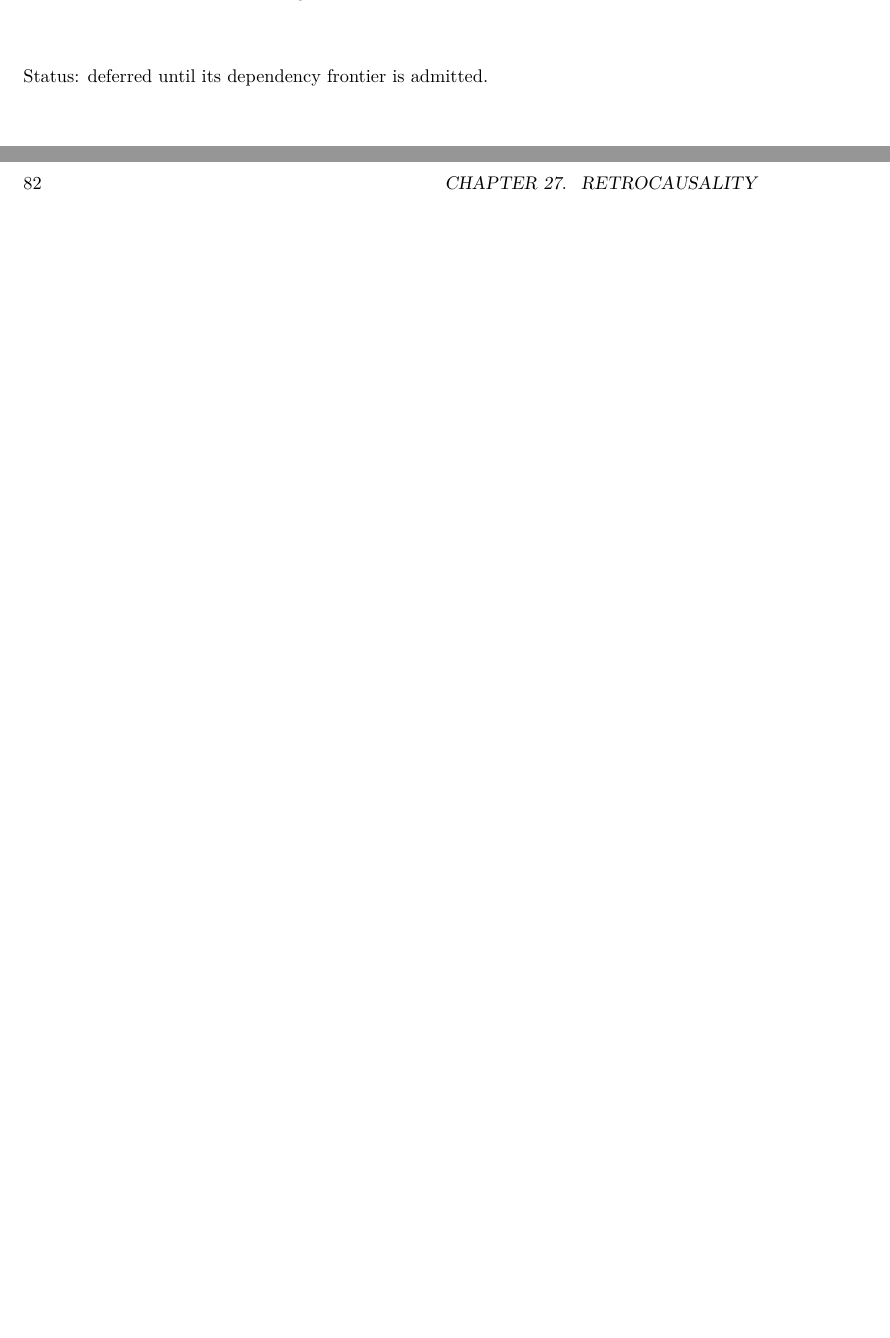
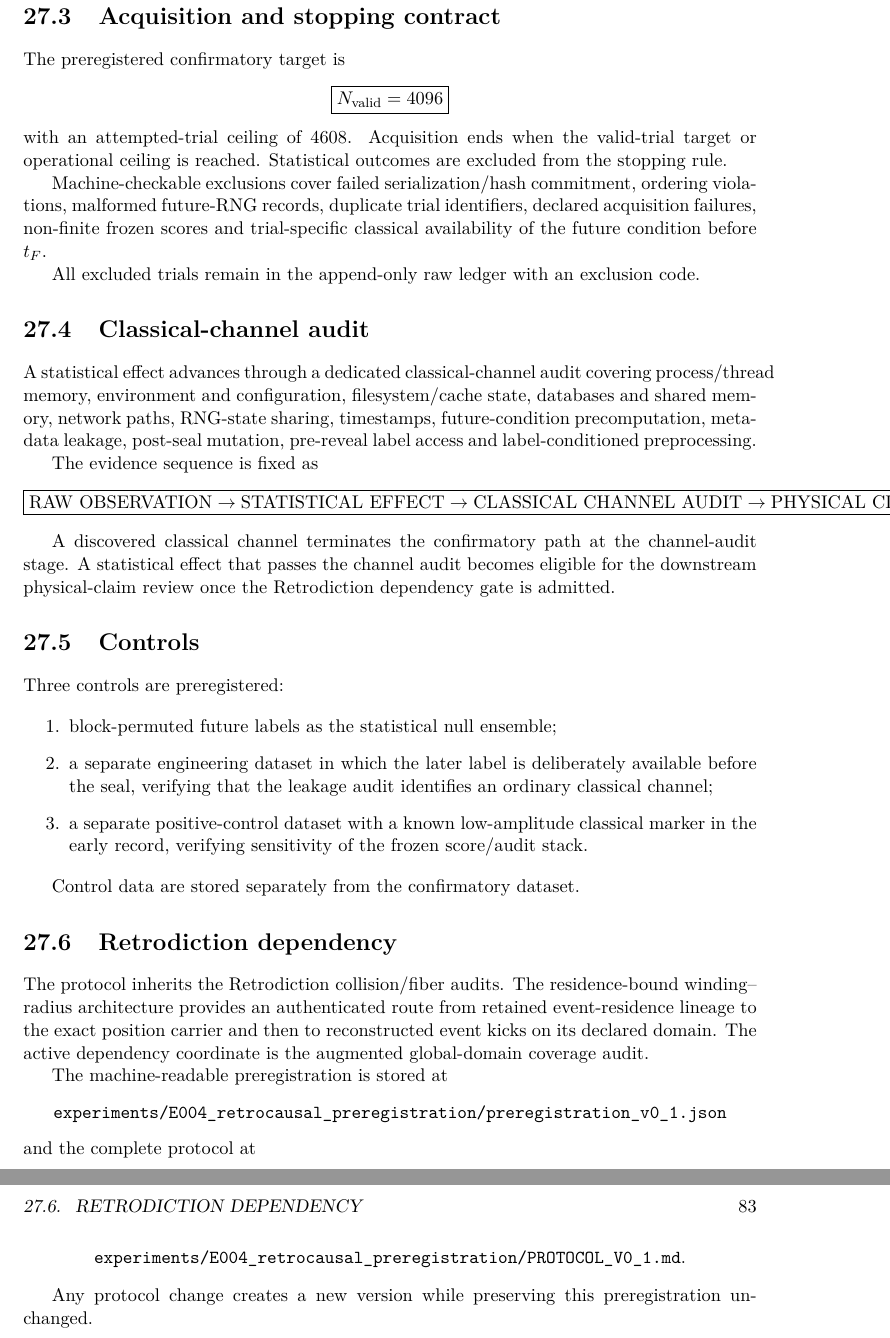
Before and after one commit to AdrianLipa90/Informational-Dynamics-of-Time, a LaTeX book (monograph/main.tex, which reads monograph/chapters/09_retrocausality.tex): two parts of pages 91 and 92 of 104 before the commit and two parts of pages 92 and 93 of 106 after it, joined at a grey line, cut at the place of the change, the shorter picture padded with empty space. Compiled offline with pdfLaTeX.

Commit message:
monograph: add preregistered retrocausal test architecture

```diff
--- a/monograph/chapters/09_retrocausality.tex
+++ b/monograph/chapters/09_retrocausality.tex
@@ -1,2 +1 @@
 \chapter{Retrocausality}
-Status: deferred until its dependency frontier is admitted.
@@ -2,0 +55,57 @@ Status: deferred until its dependency frontier is admitted.
+\section{Acquisition and stopping contract}
+
+The preregistered confirmatory target is
+\[
+\boxed{N_{\rm valid}=4096}
+\]
+with an attempted-trial ceiling of $4608$. Acquisition ends when the valid-trial target or operational ceiling is reached. Statistical outcomes are excluded from the stopping rule.
+
+Machine-checkable exclusions cover failed serialization/hash commitment, ordering violations, malformed future-RNG records, duplicate trial identifiers, declared acquisition failures, non-finite frozen scores and trial-specific classical availability of the future condition before $t_F$.
+
+All excluded trials remain in the append-only raw ledger with an exclusion code.
+
+\section{Classical-channel audit}
+
+A statistical effect advances through a dedicated classical-channel audit covering process/thread memory, environment and configuration, filesystem/cache state, databases and shared memory, network paths, RNG-state sharing, timestamps, future-condition precomputation, metadata leakage, post-seal mutation, pre-reveal label access and label-conditioned preprocessing.
+
+The evidence sequence is fixed as
+\[
+\boxed{
+\mathrm{RAW\ OBSERVATION}
+\to
+\mathrm{STATISTICAL\ EFFECT}
+\to
+\mathrm{CLASSICAL\ CHANNEL\ AUDIT}
+\to
+\mathrm{PHYSICAL\ CLAIM\ STATUS}.
+}
+\]
+
+A discovered classical channel terminates the confirmatory path at the channel-audit stage. A statistical effect that passes the channel audit becomes eligible for the downstream physical-claim review once the Retrodiction dependency gate is admitted.
+
+\section{Controls}
+
+Three controls are preregistered:
+
+\begin{enumerate}
+\item block-permuted future labels as the statistical null ensemble;
+\item a separate engineering dataset in which the later label is deliberately available before the seal, verifying that the leakage audit identifies an ordinary classical channel;
+\item a separate positive-control dataset with a known low-amplitude classical marker in the early record, verifying sensitivity of the frozen score/audit stack.
+\end{enumerate}
+
+Control data are stored separately from the confirmatory dataset.
+
+\section{Retrodiction dependency}
+
+The protocol inherits the Retrodiction collision/fiber audits. The residence-bound winding--radius architecture provides an authenticated route from retained event-residence lineage to the exact position carrier and then to reconstructed event kicks on its declared domain. The active dependency coordinate is the augmented global-domain coverage audit.
+
+The machine-readable preregistration is stored at
+\begin{center}
+\texttt{experiments/E004\_retrocausal\_preregistration/preregistration\_v0\_1.json}
+\end{center}
+and the complete protocol at
+\begin{center}
+\texttt{experiments/E004\_retrocausal\_preregistration/PROTOCOL\_V0\_1.md}.
+\end{center}
+
+Any protocol change creates a new version while preserving this preregistration unchanged.
```
Also changed, not shown: monograph/chapters/09_retrocausality.tex (53 more changed lines).
